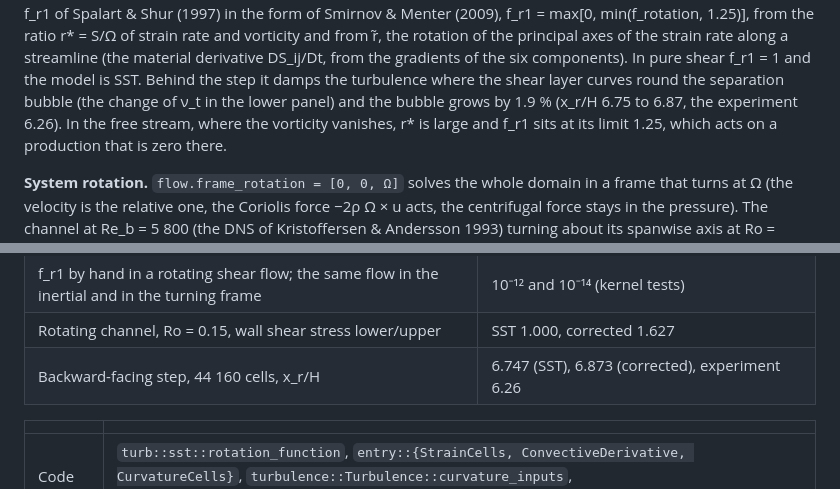
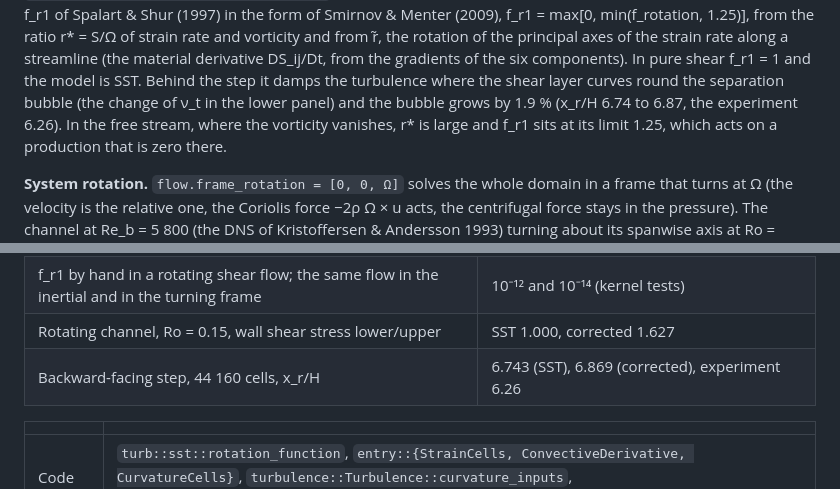
Before and after one commit to chiefenne/CFDCraft, a Markdown page: docs/gallery/turbulence.md, 2 parts joined by grey strips. Drawn GitHub-style.

Commit message:
Curvature correction: the step on the merged code (6.743 to 6.869)
Co-Authored-By: Claude Opus 5.5 <noreply@anthropic.com>
Claude-Session: https://claude.ai/code/session_012imjwon4wB7zEBgW12c4Y7

```diff
--- a/docs/gallery/turbulence.md
+++ b/docs/gallery/turbulence.md
@@ -716,7 +716,7 @@ the rotation of the principal axes of the strain rate along a streamline
 components). In pure shear f_r1 = 1 and the model is SST. Behind the step
 it damps the turbulence where the shear layer curves round the separation
 bubble (the change of ν_t in the lower panel) and the bubble grows by
-1.9 % (x_r/H 6.75 to 6.87, the experiment 6.26). In the free stream,
+1.9 % (x_r/H 6.74 to 6.87, the experiment 6.26). In the free stream,
 where the vorticity vanishes, r* is large and f_r1 sits at its limit 1.25,
 which acts on a production that is zero there.
 
@@ -742,7 +742,7 @@ are not in the repository).
 | Pure shear: channel without rotation, with and without the correction (band 10⁻⁶) | equal driving force to the last digit (`tests/curvature.rs`) |
 | f_r1 by hand in a rotating shear flow; the same flow in the inertial and in the turning frame | 10⁻¹² and 10⁻¹⁴ (kernel tests) |
 | Rotating channel, Ro = 0.15, wall shear stress lower/upper | SST 1.000, corrected 1.627 |
-| Backward-facing step, 44 160 cells, x_r/H | 6.747 (SST), 6.873 (corrected), experiment 6.26 |
+| Backward-facing step, 44 160 cells, x_r/H | 6.743 (SST), 6.869 (corrected), experiment 6.26 |
 
 | | |
 |---|---|
```
Also changed, not shown: other parts of docs/gallery/turbulence.md (+1 -1 lines), docs/verification/stage6.md (+2 -2 lines), docs/figures/gallery/curvature_correction.png, 1 other file.
